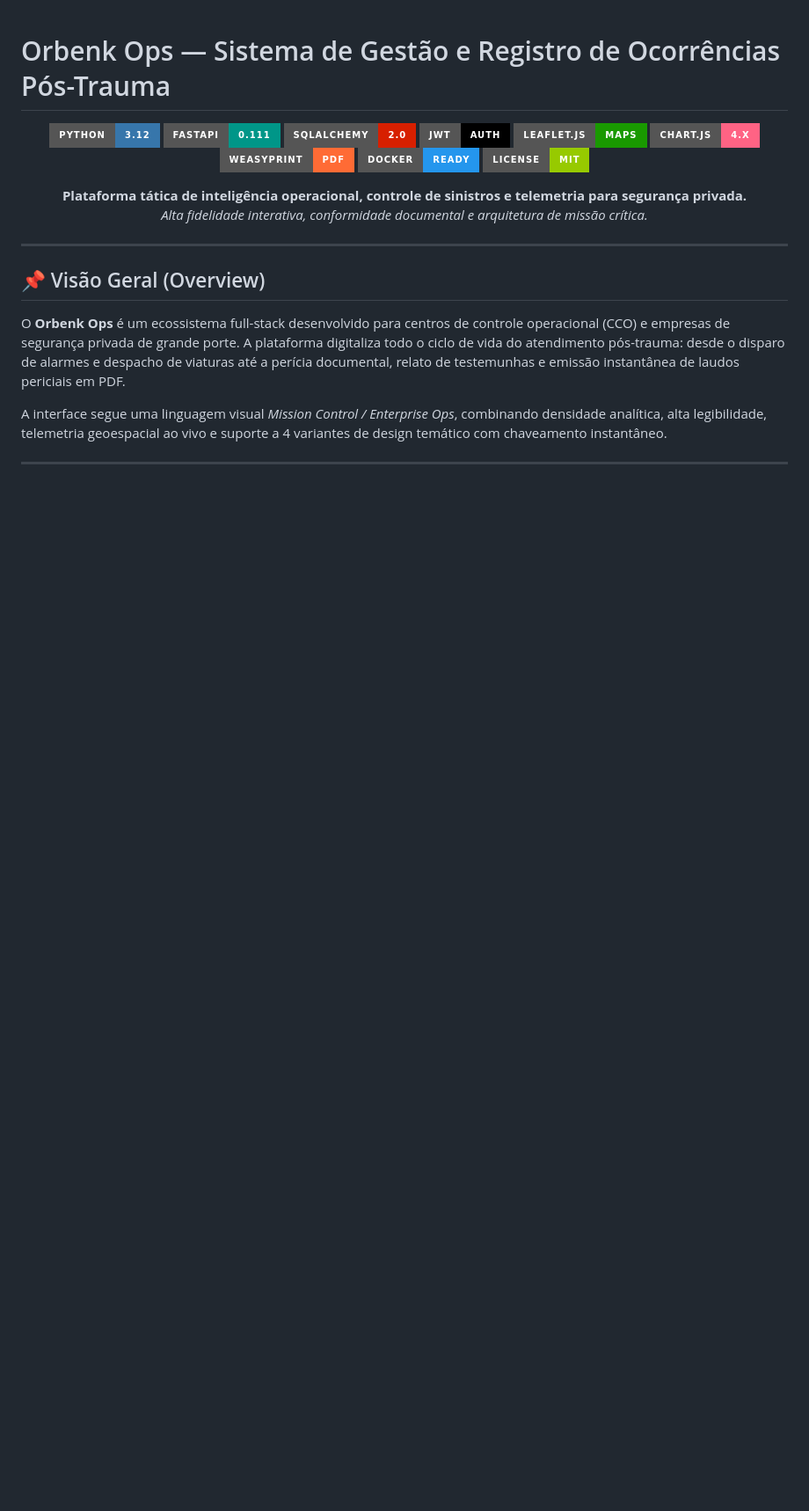
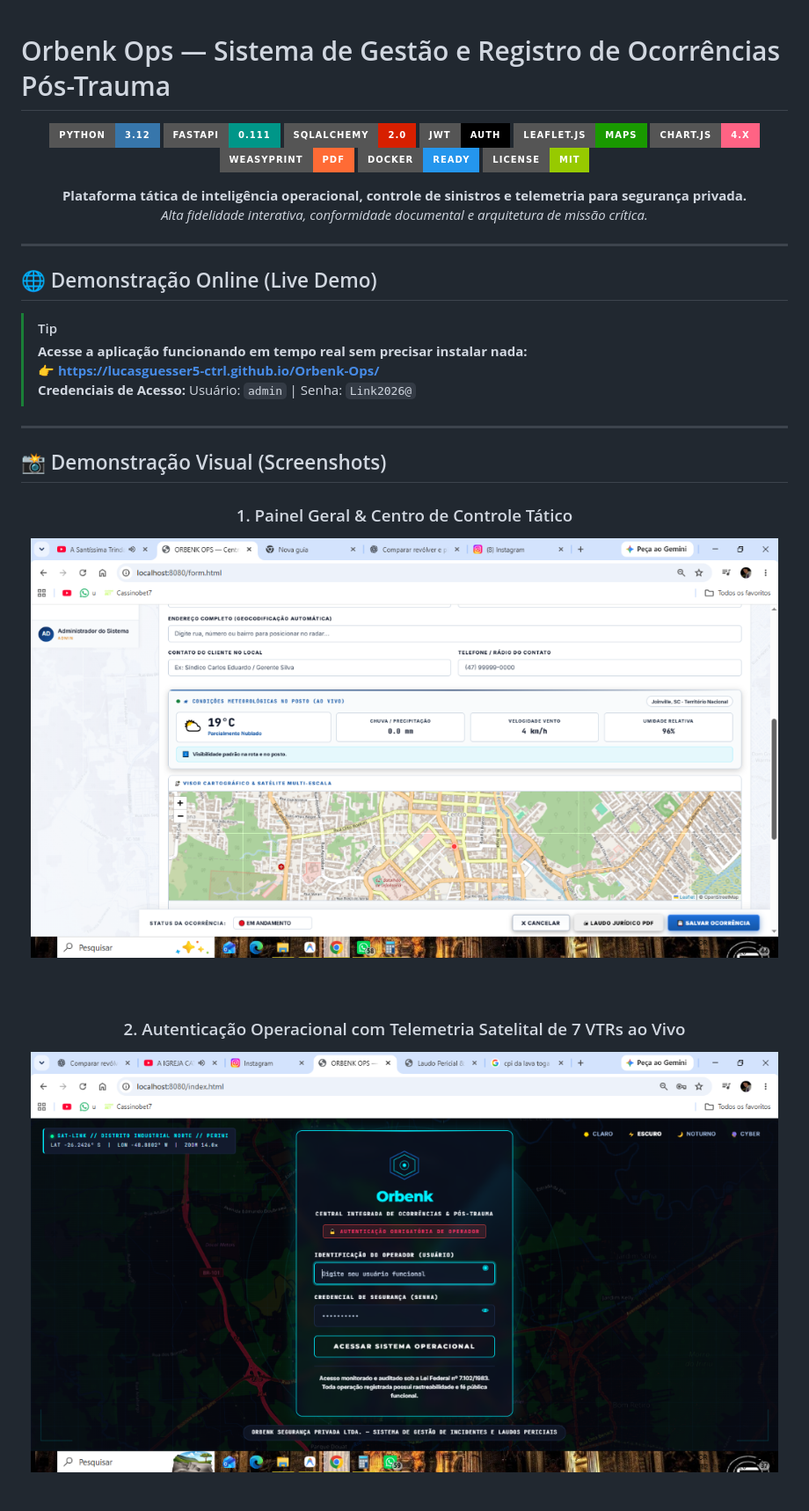
Before and after one commit to lucasguesser5-ctrl/Orbenk-Ops, a Markdown page: README.md, the part around one of its changes. Shown at 88% size. Drawn GitHub-style; pictures changed too: docs/screenshots/dashboard.png (added), docs/screenshots/login-screen.png (added); badges without logos; blank space fills up the shorter version.

Commit message:
docs: add visual screenshots and live demo configuration for GitHub Pages

```diff
--- a/README.md
+++ b/README.md
@@ -19,8 +19,24 @@ _Alta fidelidade interativa, conformidade documental e arquitetura de missão cr
 
 ---
 
-## 📌 Visão Geral (Overview)
+## 🌐 Demonstração Online (Live Demo)
 
-O **Orbenk Ops** é um ecossistema full-stack desenvolvido para centros de controle operacional (CCO) e empresas de segurança privada de grande porte. A plataforma digitaliza todo o ciclo de vida do atendimento pós-trauma: desde o disparo de alarmes e despacho de viaturas até a perícia documental, relato de testemunhas e emissão instantânea de laudos periciais em PDF.
+> [!TIP]
+> **Acesse a aplicação funcionando em tempo real sem precisar instalar nada:**
+> 👉 **[https://lucasguesser5-ctrl.github.io/Orbenk-Ops/](https://lucasguesser5-ctrl.github.io/Orbenk-Ops/)**
+> **Credenciais de Acesso:** Usuário: `admin` | Senha: `Link2026@`
 
-A interface segue uma linguagem visual *Mission Control / Enterprise Ops*, combinando densidade analítica, alta legibilidade, telemetria geoespacial ao vivo e suporte a 4 variantes de design temático com chaveamento instantâneo.
+---
+
+## 📸 Demonstração Visual (Screenshots)
+
+<div align="center">
+
+### 1. Painel Geral & Centro de Controle Tático
+<img src="docs/screenshots/dashboard.png" alt="Dashboard Orbenk Ops" width="850" style="border-radius: 8px; border: 1px solid #1a4a8a; box-shadow: 0 8px 24px rgba(0,0,0,0.5);" />
+
+<br/><br/>
+
+### 2. Autenticação Operacional com Telemetria Satelital de 7 VTRs ao Vivo
+<img src="docs/screenshots/login-screen.png" alt="Login com Telemetria e VTRs" width="850" style="border-radius: 8px; border: 1px solid #1a4a8a; box-shadow: 0 8px 24px rgba(0,0,0,0.5);" />
+
```
Also changed, not shown: other parts of README.md (+6 -0 lines), docs/screenshots/theme-selector.png (added), 1 other file.
